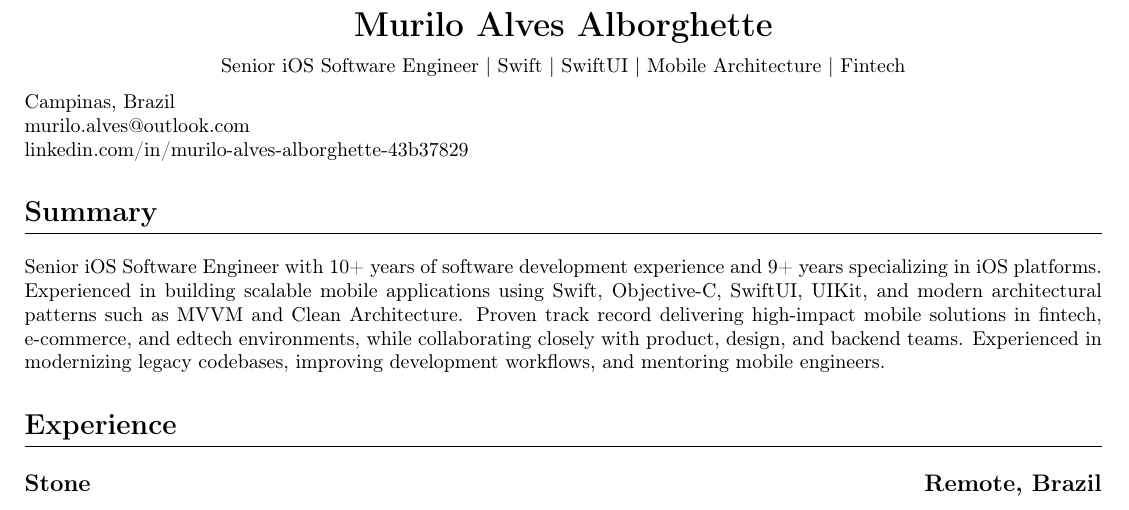
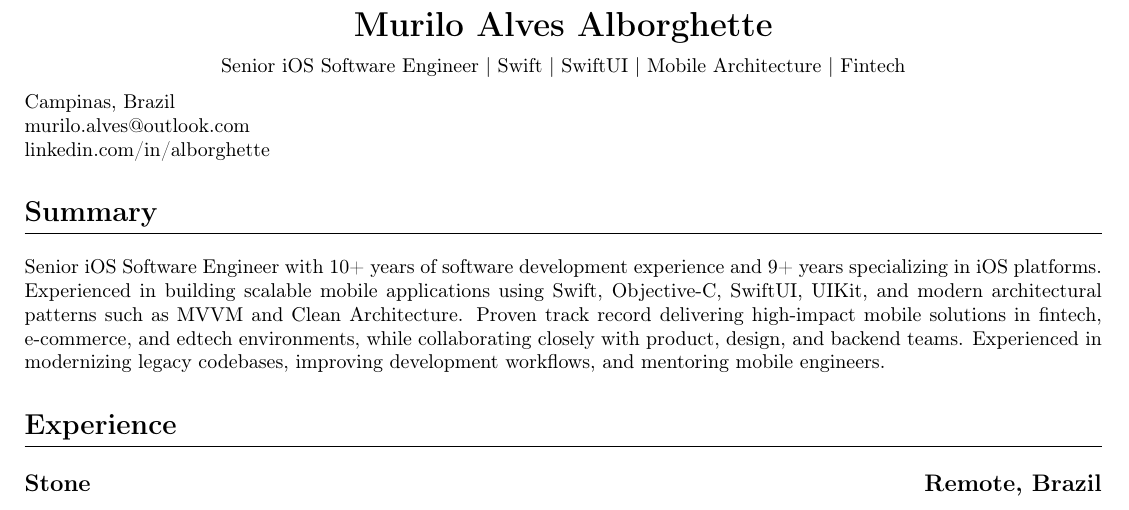
Before and after one commit to alborghette/resume, a LaTeX document (en.tex): part of page 1 of 2, cut so that both start at the same text. Compiled offline with pdfLaTeX.

Commit message:
Update linkedin url en.tex

```diff
--- a/en.tex
+++ b/en.tex
@@ -42,7 +42,7 @@ Senior iOS Software Engineer | Swift | SwiftUI | Mobile Architecture | Fintech
 
 Campinas, Brazil \\
 \href{mailto:murilo.alves@outlook.com}{murilo.alves@outlook.com} \\
-\href{https://www.linkedin.com/in/murilo-alves-alborghette-43b37829}{linkedin.com/in/murilo-alves-alborghette-43b37829}
+\href{https://www.linkedin.com/in/alborghette}{linkedin.com/in/alborghette}
 
 % --- SUMMARY ---
 
```
